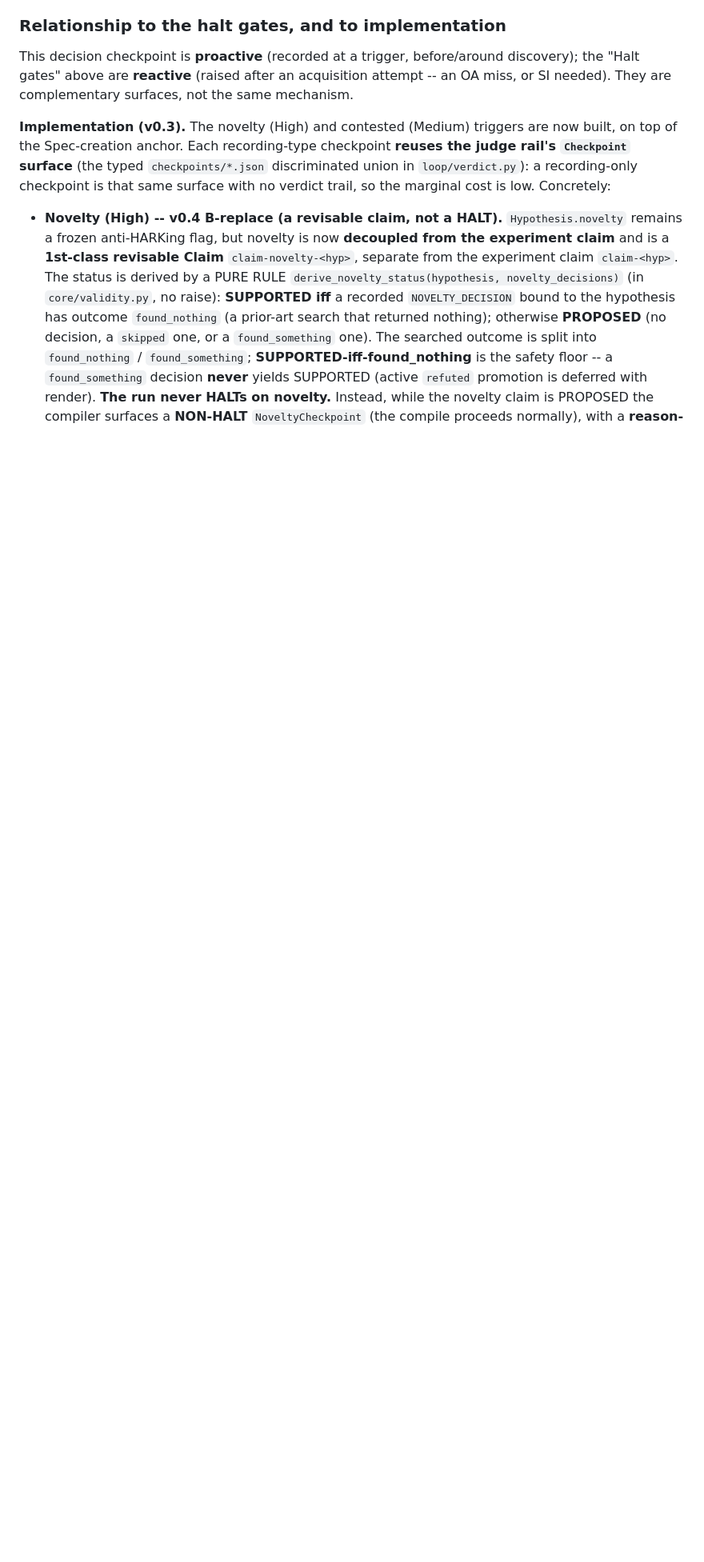
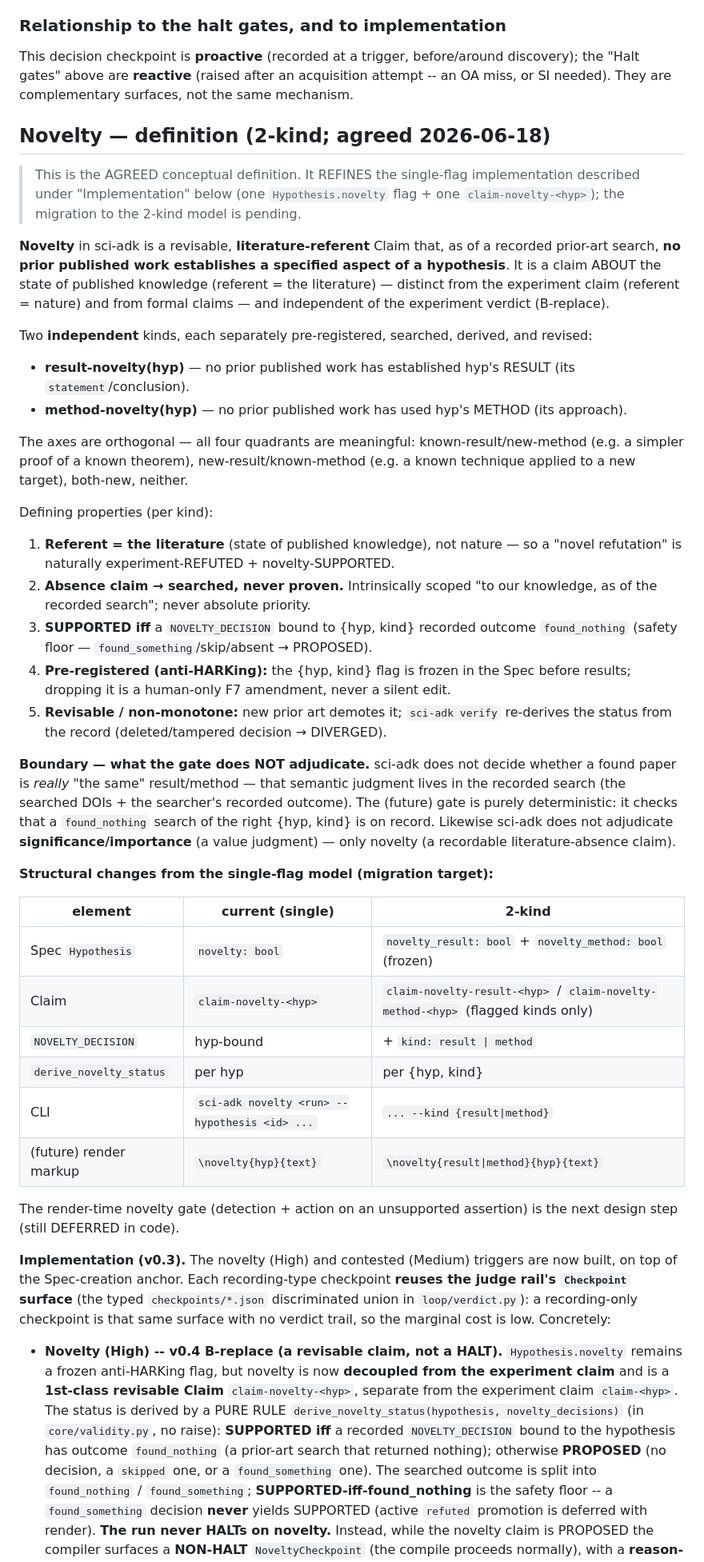
Before and after one commit to ccy5123/sci-adk, a Markdown page: design/literature-acquisition.md, the part around one of its changes. Shown at 80% size. Drawn GitHub-style; blank space fills up the shorter version.

Commit message:
docs(design): define 2-kind Novelty (result/method) in literature-acquisition
Lay down the agreed conceptual definition of Novelty before designing the deferred
render-time novelty gate. Novelty = a revisable, literature-referent Claim that, as of
a recorded prior-art search, no prior published work establishes a specified aspect of
a hypothesis — in TWO independent kinds:
- result-novelty(hyp): no prior work established hyp's RESULT (statement);
- method-novelty(hyp): no prior work used hyp's METHOD (approach).

Records the orthogonal 4-quadrant model, the per-kind defining properties (literature
referent, absence-only-searched, SUPPORTED-iff found_nothing, anti-HARKing pre-reg,
revisable), the gate boundary (sci-adk does NOT adjudicate "same-ness" or significance —
only that a found_nothing search of the right {hyp,kind} is on record), and the
structural migration from the current single `Hypothesis.novelty` flag. v0.4 -> v0.5.

Definition only; no code change. The render-time gate (detection + action) is the next
design step and remains deferred in code.

🗿 MoAI <email@mo.ai.kr>

```diff
--- a/design/literature-acquisition.md
+++ b/design/literature-acquisition.md
@@ -156,6 +158,61 @@ discovery); the "Halt gates" above are **reactive** (raised after an acquisition
 attempt -- an OA miss, or SI needed). They are complementary surfaces, not the
 same mechanism.
 
+## Novelty — definition (2-kind; agreed 2026-06-18)
+
+> This is the AGREED conceptual definition. It REFINES the single-flag implementation
+> described under "Implementation" below (one `Hypothesis.novelty` flag + one
+> `claim-novelty-<hyp>`); the migration to the 2-kind model is pending.
+
+**Novelty** in sci-adk is a revisable, **literature-referent** Claim that, as of a
+recorded prior-art search, **no prior published work establishes a specified aspect of a
+hypothesis**. It is a claim ABOUT the state of published knowledge (referent = the
+literature) — distinct from the experiment claim (referent = nature) and from formal
+claims — and independent of the experiment verdict (B-replace).
+
+Two **independent** kinds, each separately pre-registered, searched, derived, and revised:
+
+- **result-novelty(hyp)** — no prior published work has established hyp's RESULT (its
+  `statement`/conclusion).
+- **method-novelty(hyp)** — no prior published work has used hyp's METHOD (its approach).
+
+The axes are orthogonal — all four quadrants are meaningful: known-result/new-method
+(e.g. a simpler proof of a known theorem), new-result/known-method (e.g. a known technique
+applied to a new target), both-new, neither.
+
+Defining properties (per kind):
+1. **Referent = the literature** (state of published knowledge), not nature — so a "novel
+   refutation" is naturally experiment-REFUTED + novelty-SUPPORTED.
+2. **Absence claim → searched, never proven.** Intrinsically scoped "to our knowledge, as
+   of the recorded search"; never absolute priority.
+3. **SUPPORTED iff** a `NOVELTY_DECISION` bound to {hyp, kind} recorded outcome
+   `found_nothing` (safety floor — `found_something`/skip/absent → PROPOSED).
+4. **Pre-registered (anti-HARKing):** the {hyp, kind} flag is frozen in the Spec before
+   results; dropping it is a human-only F7 amendment, never a silent edit.
+5. **Revisable / non-monotone:** new prior art demotes it; `sci-adk verify` re-derives the
+   status from the record (deleted/tampered decision → DIVERGED).
+
+**Boundary — what the gate does NOT adjudicate.** sci-adk does not decide whether a found
+paper is *really* "the same" result/method — that semantic judgment lives in the recorded
+search (the searched DOIs + the searcher's recorded outcome). The (future) gate is purely
+deterministic: it checks that a `found_nothing` search of the right {hyp, kind} is on
+record. Likewise sci-adk does not adjudicate **significance/importance** (a value
+judgment) — only novelty (a recordable literature-absence claim).
+
+**Structural changes from the single-flag model (migration target):**
+
+| element | current (single) | 2-kind |
+|---------|------------------|--------|
+| Spec `Hypothesis` | `novelty: bool` | `novelty_result: bool` + `novelty_method: bool` (frozen) |
+| Claim | `claim-novelty-<hyp>` | `claim-novelty-result-<hyp>` / `claim-novelty-method-<hyp>` (flagged kinds only) |
+| `NOVELTY_DECISION` | hyp-bound | + `kind: result \| method` |
+| `derive_novelty_status` | per hyp | per {hyp, kind} |
+| CLI | `sci-adk novelty <run> --hypothesis <id> ...` | `... --kind {result\|method}` |
+| (future) render markup | `\novelty{hyp}{text}` | `\novelty{result\|method}{hyp}{text}` |
+
+The render-time novelty gate (detection + action on an unsupported assertion) is the next
+design step (still DEFERRED in code).
+
 **Implementation (v0.3).** The novelty (High) and contested (Medium) triggers are
 now built, on top of the Spec-creation anchor. Each recording-type checkpoint
 **reuses the judge rail's `Checkpoint` surface** (the typed `checkpoints/*.json`
```
Also changed, not shown: other parts of design/literature-acquisition.md (+4 -2 lines).
